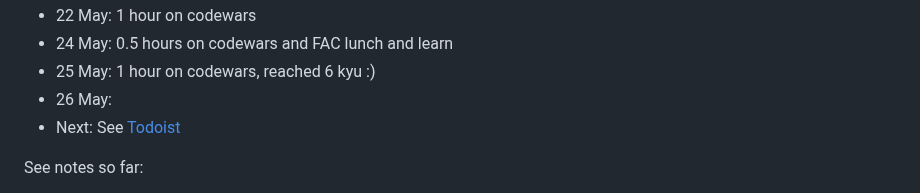
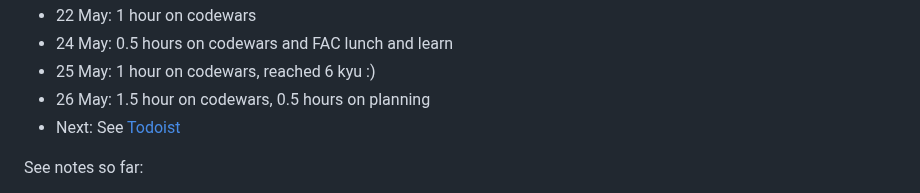
Before and after one commit to jackkershaw/my-coding-progress, a Markdown page: Coding journey so far.md, the part around the change. GitHub-like rendering.

```diff
--- a/Coding journey so far.md
+++ b/Coding journey so far.md
@@ -76,7 +76,7 @@
  - 22 May: 1 hour on codewars
  - 24 May: 0.5 hours on codewars and FAC lunch and learn
  - 25 May: 1 hour on codewars, reached 6 kyu :)
- - 26 May:
+ - 26 May: 1.5 hour on codewars, 0.5 hours on planning
  - Next: See [Todoist](https://todoist.com/app/)
 
 See notes so far:
```
